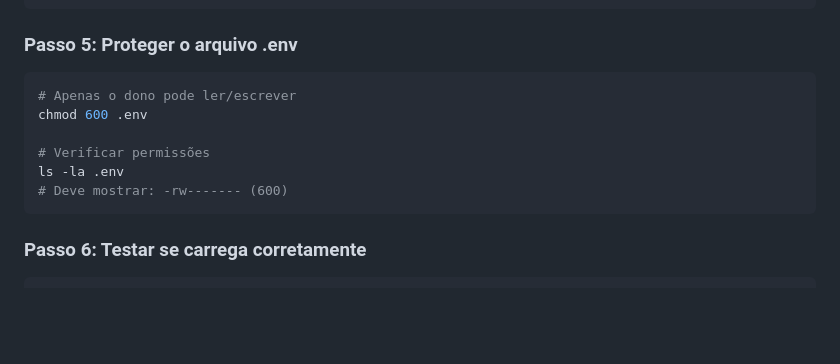
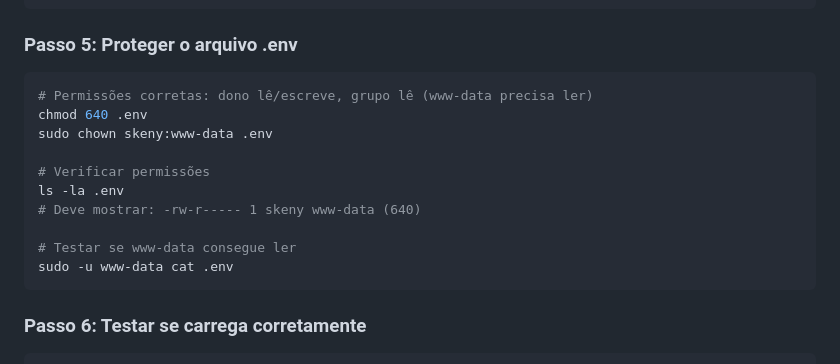
Before and after one commit to skantoni/mytube, a Markdown page: VPS_DEPLOY.md, the part around the change. Rendered like a GitHub page; blank space fills up the shorter version.

````diff
--- a/VPS_DEPLOY.md
+++ b/VPS_DEPLOY.md
@@ -86,12 +86,16 @@ openssl rand -hex 32
 
 ### Passo 5: Proteger o arquivo .env
 ```bash
-# Apenas o dono pode ler/escrever
-chmod 600 .env
+# Permissões corretas: dono lê/escreve, grupo lê (www-data precisa ler)
+chmod 640 .env
+sudo chown skeny:www-data .env
 
 # Verificar permissões
 ls -la .env
-# Deve mostrar: -rw------- (600)
+# Deve mostrar: -rw-r----- 1 skeny www-data (640)
+
+# Testar se www-data consegue ler
+sudo -u www-data cat .env
 ```
 
 ### Passo 6: Testar se carrega corretamente
````
Also changed, not shown: SECURITY_VULNERABILITIES.md (added, +281 -0 lines).
